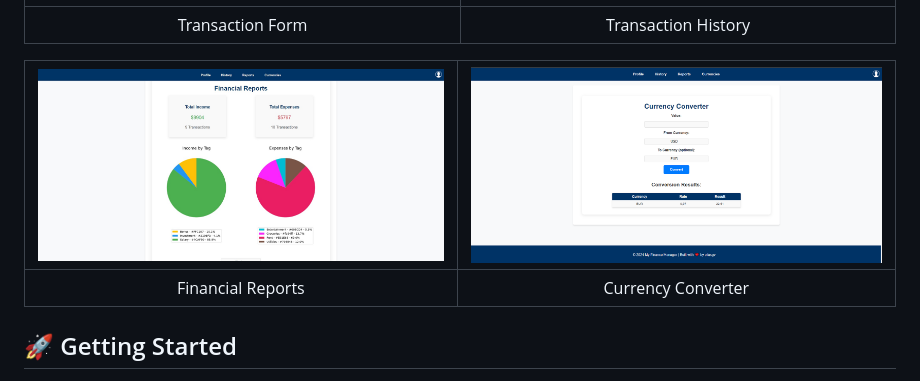
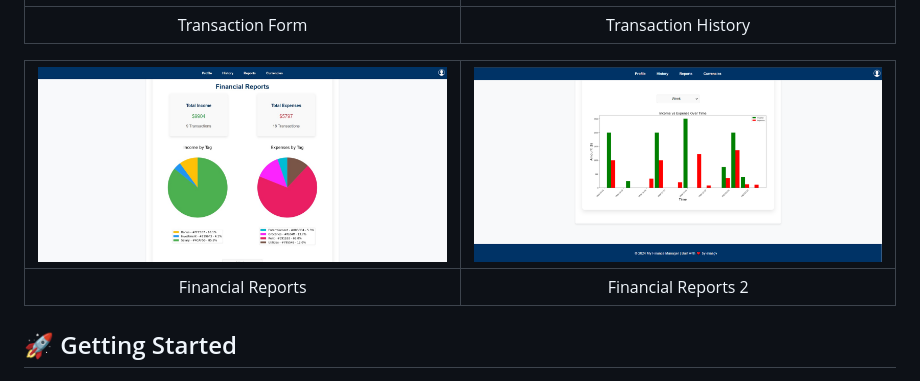
Before and after one commit to Eliasgv03/finance_manager, a Markdown page: README.md, the part around the change. Drawn GitHub-style.

```diff
--- a/README.md
+++ b/README.md
@@ -41,11 +41,9 @@
 |:------------------------------------------------:|:----------------------------------------------:|
 | Transaction Form                                 | Transaction History                             |
 
-| ![Financial Reports](screenshots/reports.png) | ![Currency Converter](screenshots/converter.png) |
+| ![Financial Reports](screenshots/reports.png) | ![Currency Converter](screenshots/reports2.png) |
 |:---------------------------------------------:|:-----------------------------------------------:|
-| Financial Reports                              | Currency Converter                              |
-
-
+| Financial Reports                              | Financial Reports 2                             |
 
 
 ## 🚀 Getting Started
```
